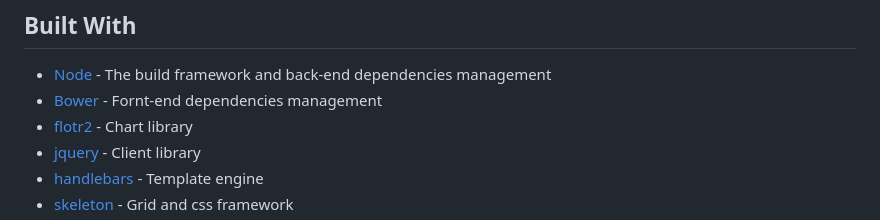
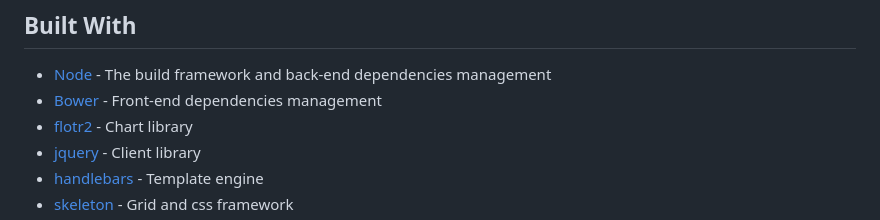
Before and after one commit to chrismarksus/ScrumChartBoard, a Markdown page: README.md, the part around the change. Rendered like a GitHub page.

Commit message:
Update README.md
Correct spelling

```diff
--- a/README.md
+++ b/README.md
@@ -278,7 +278,7 @@
 ## Built With
 
 * [Node](https://nodejs.org/en/) - The build framework and back-end dependencies management
-* [Bower](https://bower.io/) - Fornt-end dependencies management
+* [Bower](https://bower.io/) - Front-end dependencies management
 * [flotr2](http://www.humblesoftware.com/flotr2/) - Chart library
 * [jquery](http://www.dropwizard.io/1.0.2/docs/) - Client library
 * [handlebars](http://handlebarsjs.com/) - Template engine
```
